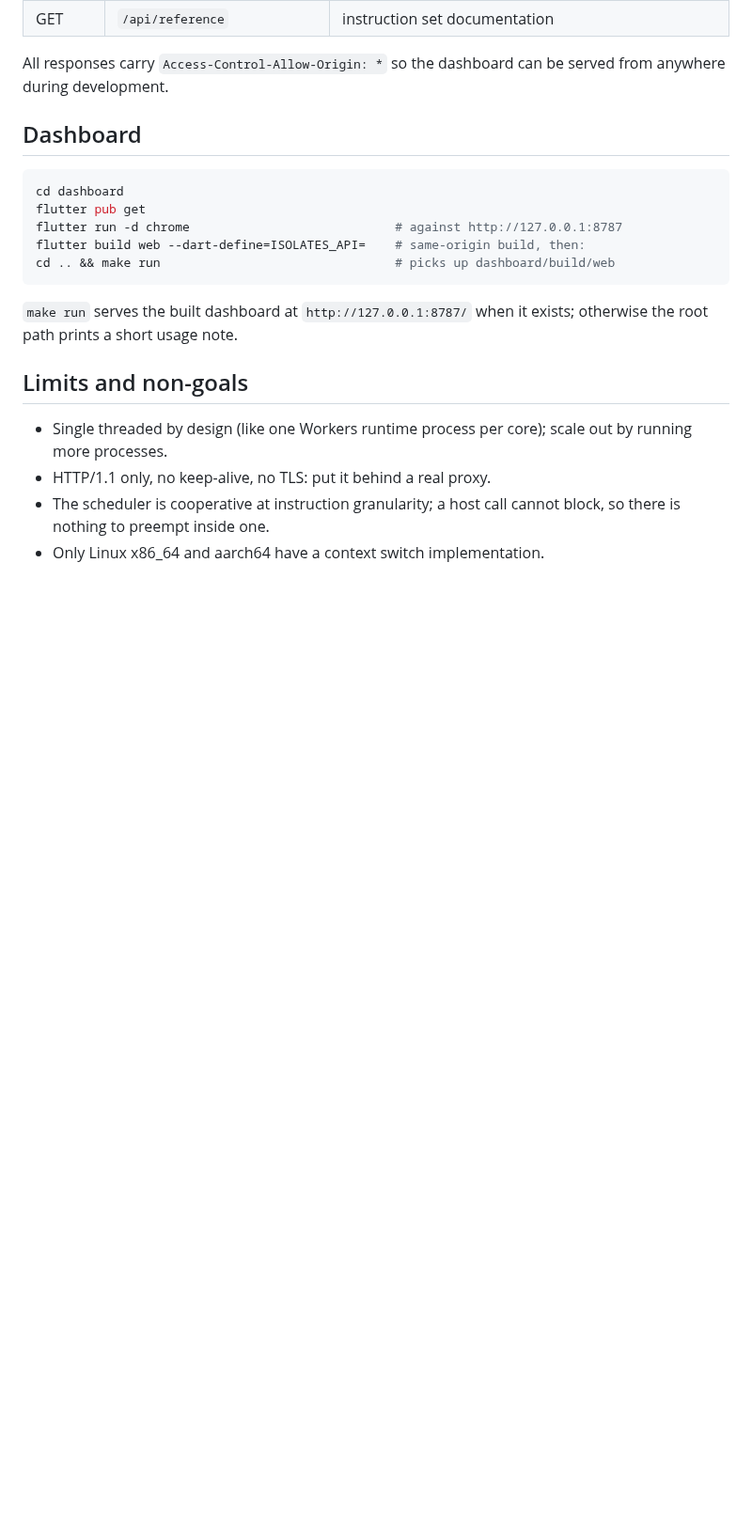
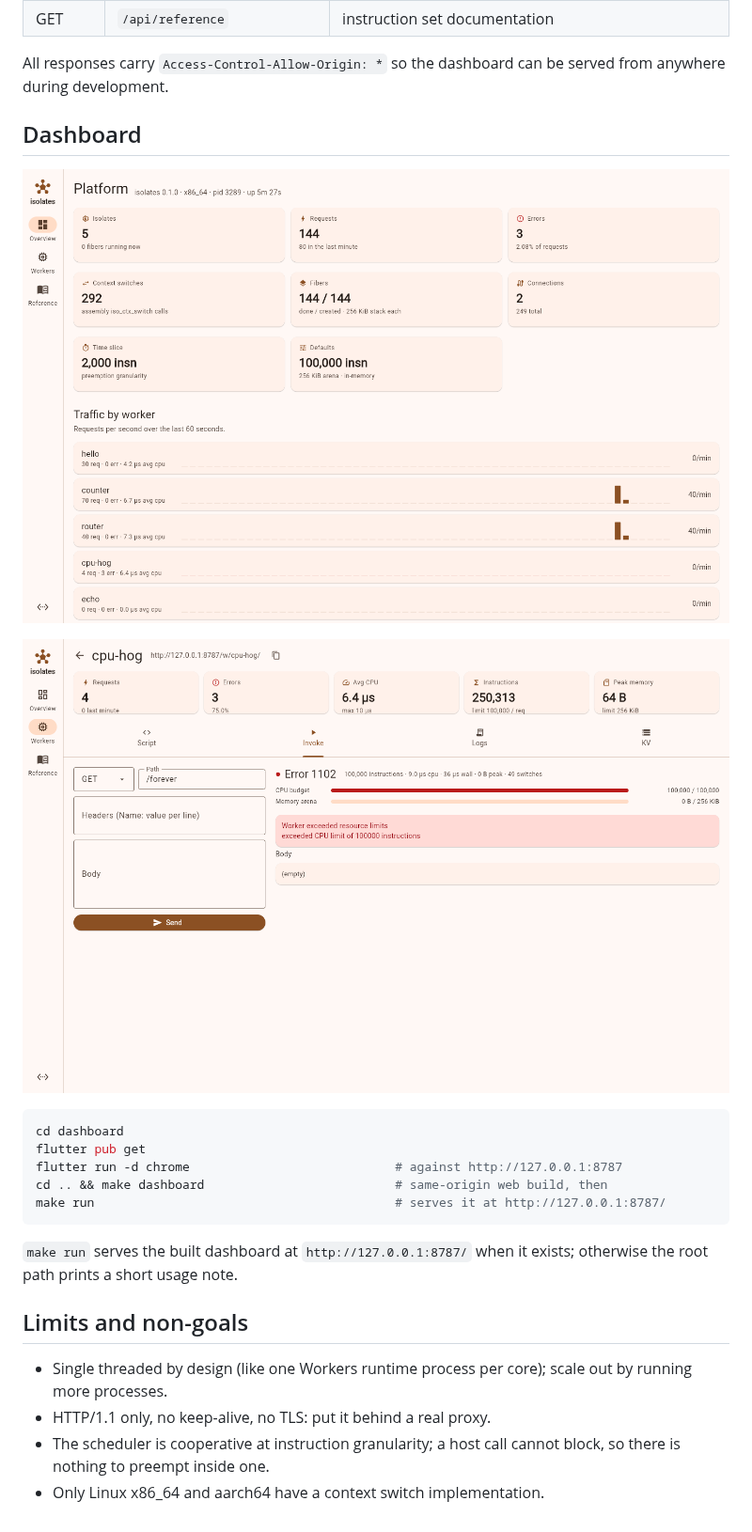
Before and after one commit to cwervo/playground, a Markdown page: isolates/README.md, the part around the change. Shown at 94% size. Drawn GitHub-style; pictures changed too: isolates/docs/dashboard-invoke.png (added), isolates/docs/dashboard-overview.png (added); blank space fills up the shorter version.

````diff
--- a/isolates/README.md
+++ b/isolates/README.md
@@ -150,12 +150,16 @@ served from anywhere during development.
 
 ## Dashboard
 
+![overview](docs/dashboard-overview.png)
+
+![invoke console showing an error 1102](docs/dashboard-invoke.png)
+
 ```sh
 cd dashboard
 flutter pub get
 flutter run -d chrome                            # against http://127.0.0.1:8787
-flutter build web --dart-define=ISOLATES_API=    # same-origin build, then:
-cd .. && make run                                # picks up dashboard/build/web
+cd .. && make dashboard                          # same-origin web build, then
+make run                                         # serves it at http://127.0.0.1:8787/
 ```
 
 `make run` serves the built dashboard at `http://127.0.0.1:8787/` when it
````
Also changed, not shown: isolates/dashboard/README.md (+2 -2 lines), 7 other files.
